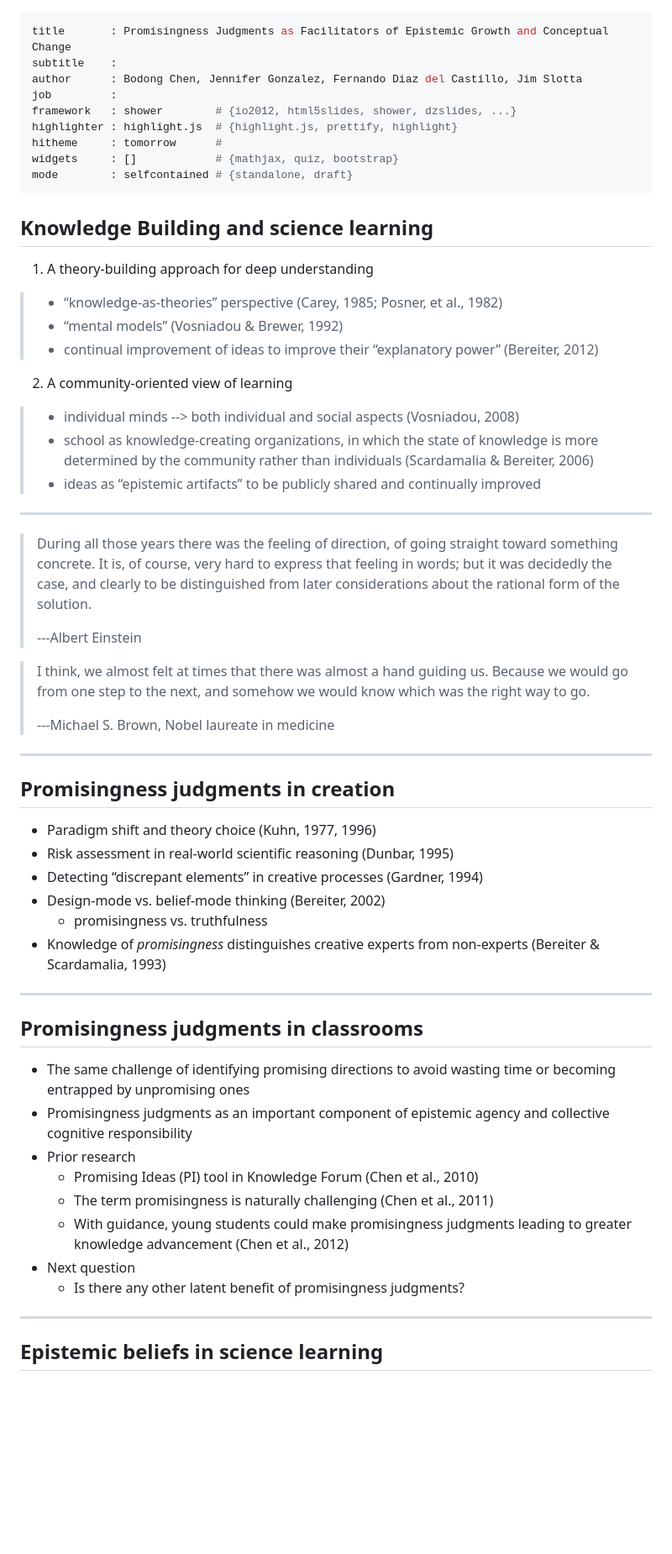
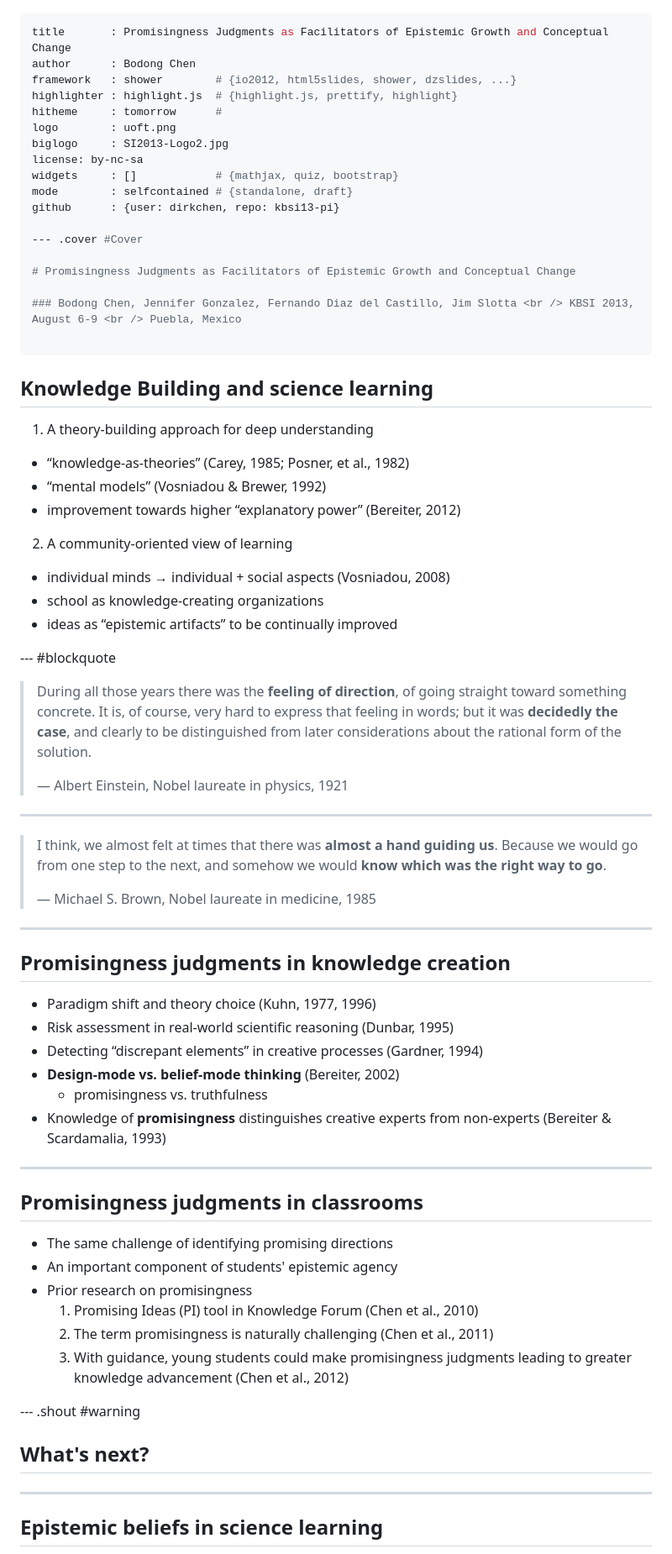
Before and after one commit to dirkchen/kbsi13-pi, a Markdown page: index.md, the part around one of its changes. Shown at 84% size. GitHub-like rendering; blank space fills up the shorter version.

```diff
--- a/index.md
+++ b/index.md
@@ -1,60 +1,74 @@
 ---
 title       : Promisingness Judgments as Facilitators of Epistemic Growth and Conceptual Change
-subtitle    :
-author      : Bodong Chen, Jennifer Gonzalez, Fernando Diaz del Castillo, Jim Slotta
-job         :
+author      : Bodong Chen
 framework   : shower        # {io2012, html5slides, shower, dzslides, ...}
 highlighter : highlight.js  # {highlight.js, prettify, highlight}
 hitheme     : tomorrow      #
+logo        : uoft.png
+biglogo     : SI2013-Logo2.jpg
+license: by-nc-sa
 widgets     : []            # {mathjax, quiz, bootstrap}
 mode        : selfcontained # {standalone, draft}
+github      : {user: dirkchen, repo: kbsi13-pi}
+
+--- .cover #Cover
+
+# Promisingness Judgments as Facilitators of Epistemic Growth and Conceptual Change
+
+### Bodong Chen, Jennifer Gonzalez, Fernando Diaz del Castillo, Jim Slotta <br /> KBSI 2013, August 6-9 <br /> Puebla, Mexico
+
 ---
 
 ## Knowledge Building and science learning
 
 1. A theory-building approach for deep understanding
-> - “knowledge-as-theories” perspective (Carey, 1985; Posner, et al., 1982)
-> - “mental models” (Vosniadou & Brewer, 1992)
-> - continual improvement of ideas to improve their “explanatory power” (Bereiter, 2012)
+ - “knowledge-as-theories” (Carey, 1985; Posner, et al., 1982)
+ - “mental models” (Vosniadou & Brewer, 1992)
+ - improvement towards higher “explanatory power” (Bereiter, 2012)
+2. A community-oriented view of learning
+ - individual minds → individual + social aspects (Vosniadou, 2008)
+ - school as knowledge-creating organizations
+ - ideas as “epistemic artifacts” to be continually improved
 
-2. A community-oriented view of learning
-> - individual minds --> both individual and social aspects (Vosniadou, 2008)
-> - school as knowledge-creating organizations, in which the state of knowledge is more determined by the community rather than individuals (Scardamalia & Bereiter, 2006)
-> - ideas as “epistemic artifacts” to be publicly shared and continually improved
+<!--in which the state of knowledge is more determined by the community rather than individuals-->
+
+--- #blockquote
+
+> During all those years there was the **feeling of direction**, of going straight toward something concrete. It is, of course, very hard to express that feeling in words; but it was **decidedly the case**, and clearly to be distinguished from later considerations about the rational form of the solution.
+>
+> — Albert Einstein, Nobel laureate in physics, 1921
 
 ---
 
-> During all those years there was the feeling of direction, of going straight toward something concrete. It is, of course, very hard to express that feeling in words; but it was decidedly the case, and clearly to be distinguished from later considerations about the rational form of the solution.
+> I think, we almost felt at times that there was **almost a hand guiding us**. Because we would go from one step to the next, and somehow we would **know which was the right way to go**.
 >
-> ---Albert Einstein
-
-> I think, we almost felt at times that there was almost a hand guiding us. Because we would go from one step to the next, and somehow we would know which was the right way to go.
->
-> ---Michael S. Brown, Nobel laureate in medicine
+> — Michael S. Brown, Nobel laureate in medicine, 1985
 
 ---
 
-## Promisingness judgments in creation
+## Promisingness judgments in knowledge creation
 
 - Paradigm shift and theory choice (Kuhn, 1977, 1996)
 - Risk assessment in real-world scientific reasoning (Dunbar, 1995)
 - Detecting “discrepant elements” in creative processes (Gardner, 1994)
-- Design-mode vs. belief-mode thinking (Bereiter, 2002)
+- **Design-mode vs. belief-mode thinking** (Bereiter, 2002)
   - promisingness vs. truthfulness
-- Knowledge of *promisingness* distinguishes creative experts from non-experts (Bereiter & Scardamalia, 1993)
+- Knowledge of **promisingness** distinguishes creative experts from non-experts (Bereiter & Scardamalia, 1993)
 
 ---
 
 ## Promisingness judgments in classrooms
 
-- The same challenge of identifying promising directions to avoid wasting time or becoming entrapped by unpromising ones
-- Promisingness judgments as an important component of epistemic agency and collective cognitive responsibility
-- Prior research
-  - Promising Ideas (PI) tool in Knowledge Forum (Chen et al., 2010)
-  - The term promisingness is naturally challenging (Chen et al., 2011)
-  - With guidance, young students could make promisingness judgments leading to greater knowledge advancement (Chen et al., 2012)
-- Next question
-  - Is there any other latent benefit of promisingness judgments?
+- The same challenge of identifying promising directions
+- An important component of students' epistemic agency
+- Prior research on promisingness
+  1. Promising Ideas (PI) tool in Knowledge Forum (Chen et al., 2010)
+  2. The term promisingness is naturally challenging (Chen et al., 2011)
+  3. With guidance, young students could make promisingness judgments leading to greater knowledge advancement (Chen et al., 2012)
+
+--- .shout #warning
+
+## What's next?
 
 ---
 
```
Also changed, not shown: other parts of index.md (+33 -21 lines), assets/img/SI2013-Logo2.jpg (added), assets/img/uoft.png (added), 4 other files.
